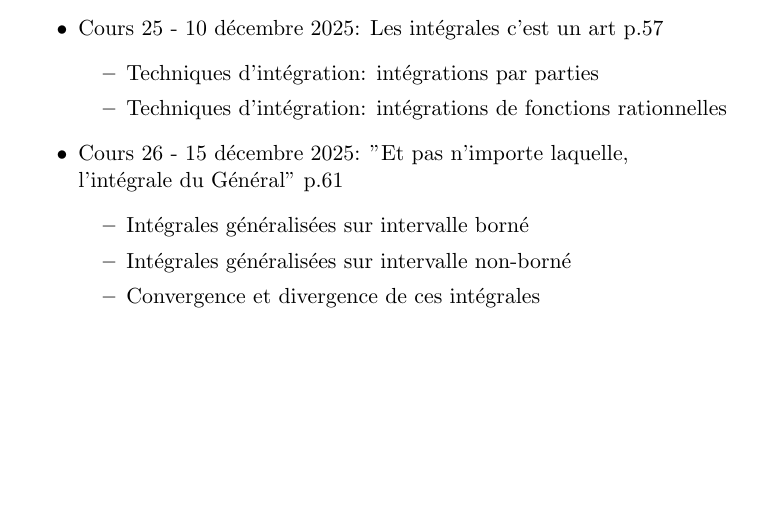
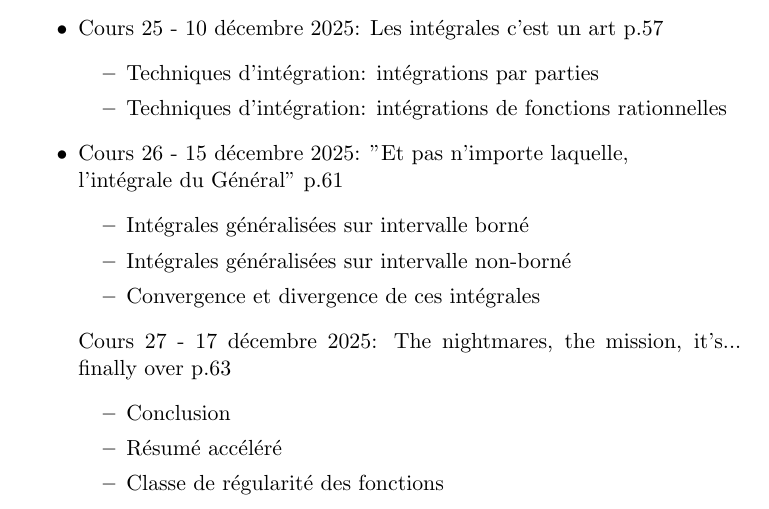
Before and after one commit to hotwraith/LectureNotes, a LaTeX book (BA1/MATH101/ana1_resume.tex): part of page 11 of 65, cut so that both start at the same text, the shorter picture padded with empty space. Compiled offline with pdfLaTeX.

Commit message:
[EDIT] ana1_resume \lecturetitle{27}

```diff
--- a/BA1/MATH101/ana1_resume.tex
+++ b/BA1/MATH101/ana1_resume.tex
@@ -243,6 +243,12 @@ Rendons à César ce qui appartient à César, merci à \href{https://github.com
 \item Intégrales généralisées sur intervalle non-borné
 \item Convergence et divergence de ces intégrales
 \end{itemize}
+\lecturetitle{27}
+\begin{itemize}
+\item Conclusion
+\item Résumé accéléré
+\item Classe de régularité des fonctions
+\end{itemize}
 \end{itemize}
 
 \chapter{Prérequis}
```
Also changed, not shown: BA1/MATH101/ana1_resume.pdf.
